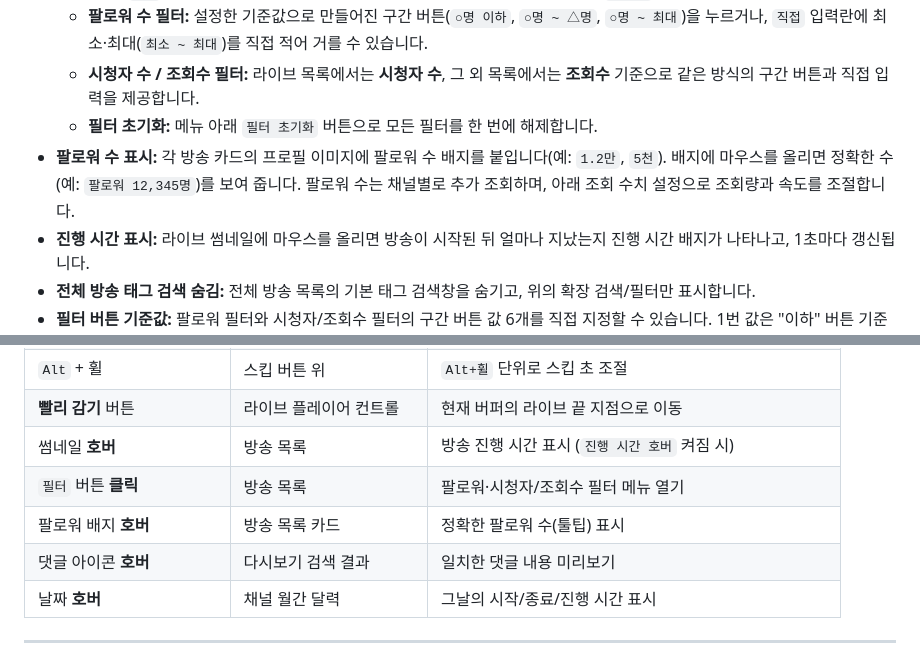
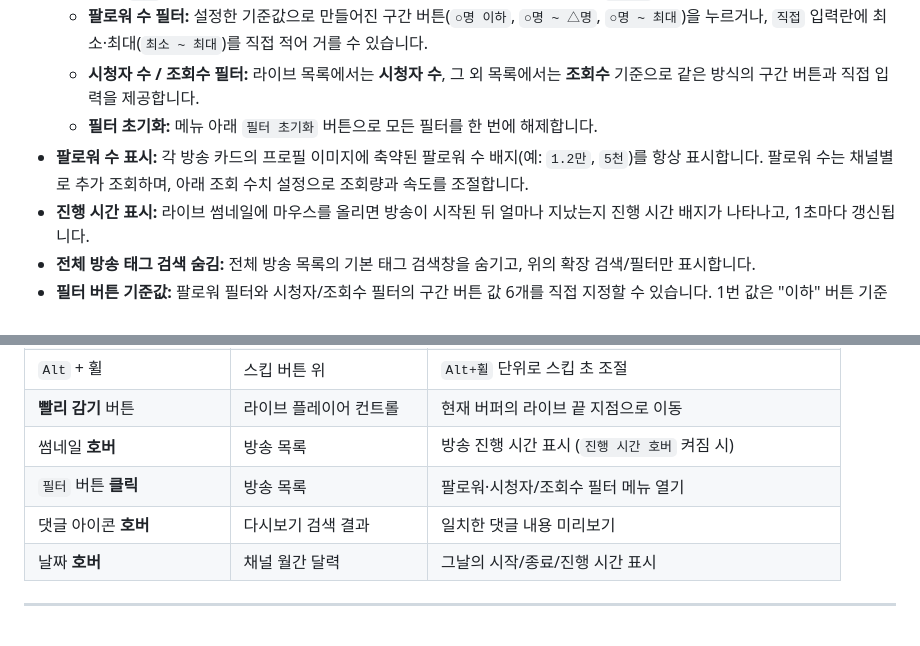
Before and after one commit to neder2/Chzzk, a Markdown page: README.md, 2 parts joined by grey strips. Drawn GitHub-style; blank space fills up the shorter version.

Commit message:
Better Chzzk 1.1.4
The follower-count badge sets a title attribute with the exact count but
is styled pointer-events:none, so the native tooltip never appears on
hover. Describe the badge as showing the abbreviated count as static
text and drop the inaccurate hover-tooltip row from the controls table.

Co-Authored-By: Claude Opus 4.8 <noreply@anthropic.com>

```diff
--- a/README.md
+++ b/README.md
@@ -143,7 +143,7 @@ SPA(페이지 내 이동)로 다시보기에 들어갔을 때 "라이브 채팅
     - **팔로워 수 필터:** 설정한 기준값으로 만들어진 구간 버튼(`○명 이하`, `○명 ~ △명`, `○명 ~ 최대`)을 누르거나, `직접` 입력란에 최소·최대(`최소 ~ 최대`)를 직접 적어 거를 수 있습니다.
     - **시청자 수 / 조회수 필터:** 라이브 목록에서는 **시청자 수**, 그 외 목록에서는 **조회수** 기준으로 같은 방식의 구간 버튼과 직접 입력을 제공합니다.
     - **필터 초기화:** 메뉴 아래 `필터 초기화` 버튼으로 모든 필터를 한 번에 해제합니다.
-- **팔로워 수 표시:** 각 방송 카드의 프로필 이미지에 팔로워 수 배지를 붙입니다(예: `1.2만`, `5천`). 배지에 마우스를 올리면 정확한 수(예: `팔로워 12,345명`)를 보여 줍니다. 팔로워 수는 채널별로 추가 조회하며, 아래 조회 수치 설정으로 조회량과 속도를 조절합니다.
+- **팔로워 수 표시:** 각 방송 카드의 프로필 이미지에 축약된 팔로워 수 배지(예: `1.2만`, `5천`)를 항상 표시합니다. 팔로워 수는 채널별로 추가 조회하며, 아래 조회 수치 설정으로 조회량과 속도를 조절합니다.
 - **진행 시간 표시:** 라이브 썸네일에 마우스를 올리면 방송이 시작된 뒤 얼마나 지났는지 진행 시간 배지가 나타나고, 1초마다 갱신됩니다.
 - **전체 방송 태그 검색 숨김:** 전체 방송 목록의 기본 태그 검색창을 숨기고, 위의 확장 검색/필터만 표시합니다.
 - **필터 버튼 기준값:** 팔로워 필터와 시청자/조회수 필터의 구간 버튼 값 6개를 직접 지정할 수 있습니다. 1번 값은 "이하" 버튼 기준이고, 이후 값들은 구간 버튼의 경계값으로 쓰입니다.
@@ -189,7 +189,6 @@ SPA(페이지 내 이동)로 다시보기에 들어갔을 때 "라이브 채팅
 | **빨리 감기** 버튼             | 라이브 플레이어 컨트롤   | 현재 버퍼의 라이브 끝 지점으로 이동                         |
 | 썸네일 **호버**                | 방송 목록                | 방송 진행 시간 표시 (`진행 시간 호버` 켜짐 시)              |
 | `필터` 버튼 **클릭**           | 방송 목록                | 팔로워·시청자/조회수 필터 메뉴 열기                         |
-| 팔로워 배지 **호버**           | 방송 목록 카드           | 정확한 팔로워 수(툴팁) 표시                                 |
 | 댓글 아이콘 **호버**           | 다시보기 검색 결과       | 일치한 댓글 내용 미리보기                                   |
 | 날짜 **호버**                  | 채널 월간 달력           | 그날의 시작/종료/진행 시간 표시                             |
 
```
